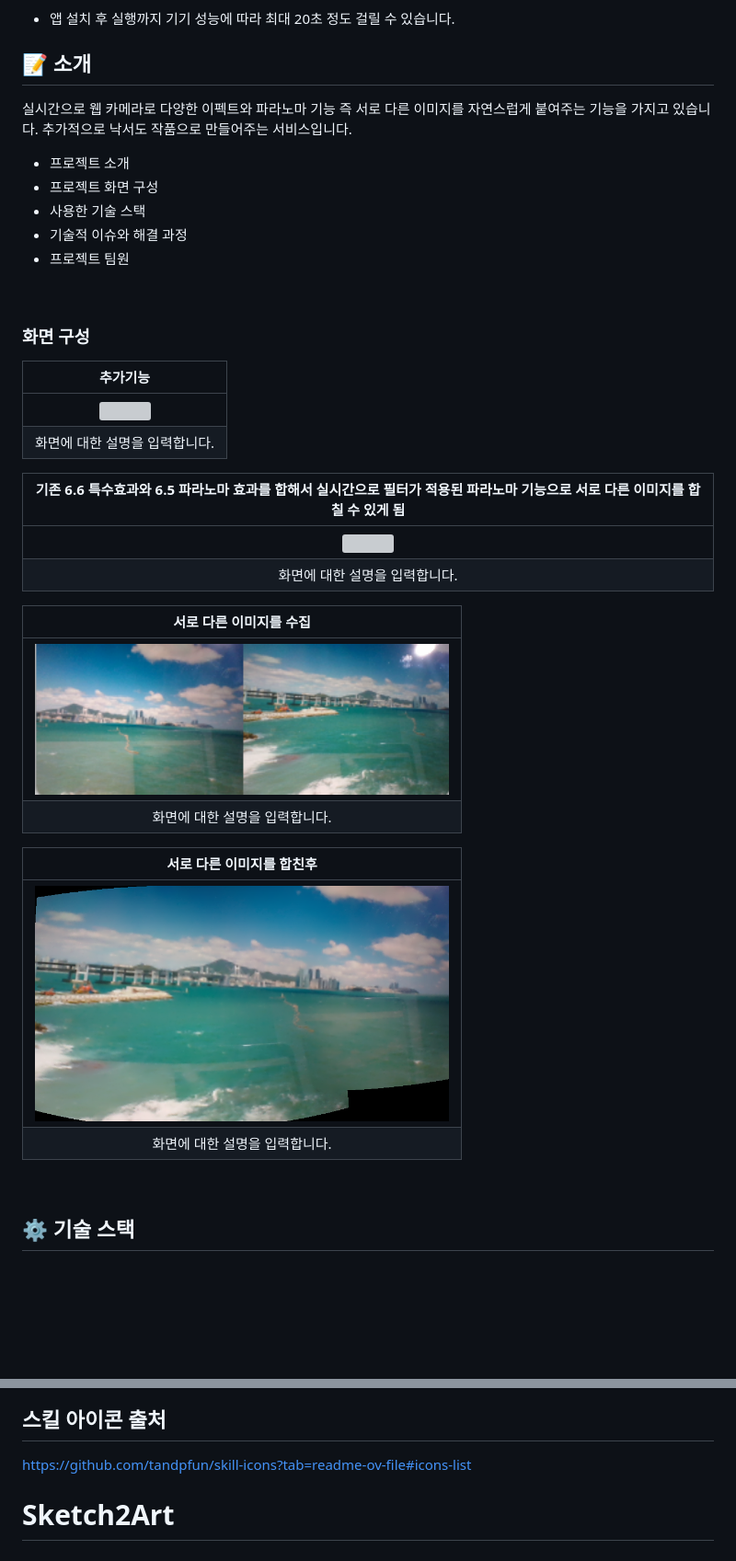
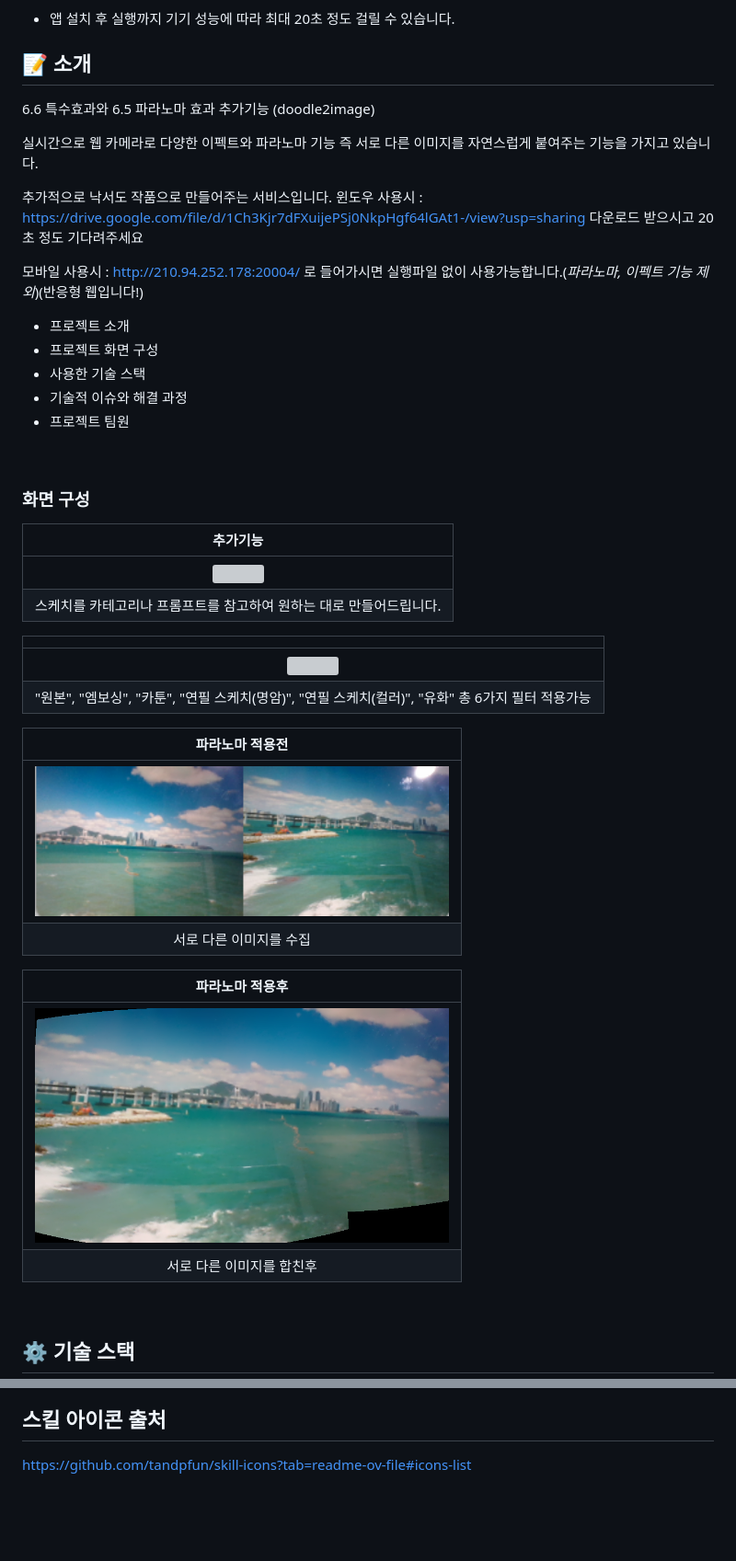
Before and after one commit to creepereye1204/Sketch2Art, a Markdown page: README.md, 2 parts joined by grey strips. Shown: that part at 92% size. Rendered like a GitHub page; blank space fills up the shorter version; grey boxes are pictures that could not be loaded.

Commit message:
최종본

```diff
--- a/README.md
+++ b/README.md
@@ -18,8 +18,16 @@
 
 ## 📝 소개
 
+6.6 특수효과와
+6.5 파라노마 효과
+추가기능 (doodle2image)
+
 실시간으로 웹 카메라로 다양한 이펙트와 파라노마 기능 즉 서로 다른 이미지를 자연스럽게 붙여주는 기능을 가지고 있습니다.
+
 추가적으로 낙서도 작품으로 만들어주는 서비스입니다.
+윈도우 사용시 : https://drive.google.com/file/d/1Ch3Kjr7dFXuijePSj0NkpHgf64lGAt1-/view?usp=sharing 다운로드 받으시고 20초 정도 기다려주세요
+
+모바일 사용시 : http://210.94.252.178:20004/ 로 들어가시면 실행파일 없이 사용가능합니다.(_파라노마, 이펙트 기능 제외_)(반응형 웹입니다!)
 
 - 프로젝트 소개
 - 프로젝트 화면 구성
@@ -31,25 +39,25 @@
 
 ### 화면 구성
 
-|                추가기능                |
-| :------------------------------------: |
-| <img src="추가 기능.gif" width="450"/> |
-|     화면에 대한 설명을 입력합니다.     |
+|                              추가기능                               |
+| :-----------------------------------------------------------------: |
+|               <img src="추가 기능.gif" width="450"/>                |
+| 스케치를 카테고리나 프롬프트를 참고하여 원하는 대로 만들어드립니다. |
 
-| 기존 6.6 특수효과와 6.5 파라노마 효과를 합해서 실시간으로 필터가 적용된 파라노마 기능으로 서로 다른 이미지를 합칠 수 있게 됨 |
-| :--------------------------------------------------------------------------------------------------------------------------: |
-|                                            <img src="특수 효과.gif" width="450"/>                                            |
-|                                                화면에 대한 설명을 입력합니다.                                                |
+|                                                                                                   |
+| :-----------------------------------------------------------------------------------------------: |
+|                              <img src="특수 효과.gif" width="450"/>                               |
+| "원본", "엠보싱", "카툰", "연필 스케치(명암)", "연필 스케치(컬러)", "유화" 총 6가지 필터 적용가능 |
 
-|      서로 다른 이미지를 수집      |
+|          파라노마 적용전          |
 | :-------------------------------: |
 | <img src="샘플.png" width="450"/> |
-|  화면에 대한 설명을 입력합니다.   |
+|      서로 다른 이미지를 수집      |
 
-|       서로 다른 이미지를 합친후       |
+|            파라노마 적용후            |
 | :-----------------------------------: |
 | <img src="파라노마.png" width="450"/> |
-|    화면에 대한 설명을 입력합니다.     |
+|       서로 다른 이미지를 합친후       |
 
 <br />
 
@@ -403,4 +411,3 @@ docker pull creepereye/apple
 ## 스킬 아이콘 출처
 
 https://github.com/tandpfun/skill-icons?tab=readme-ov-file#icons-list
-# Sketch2Art
```
